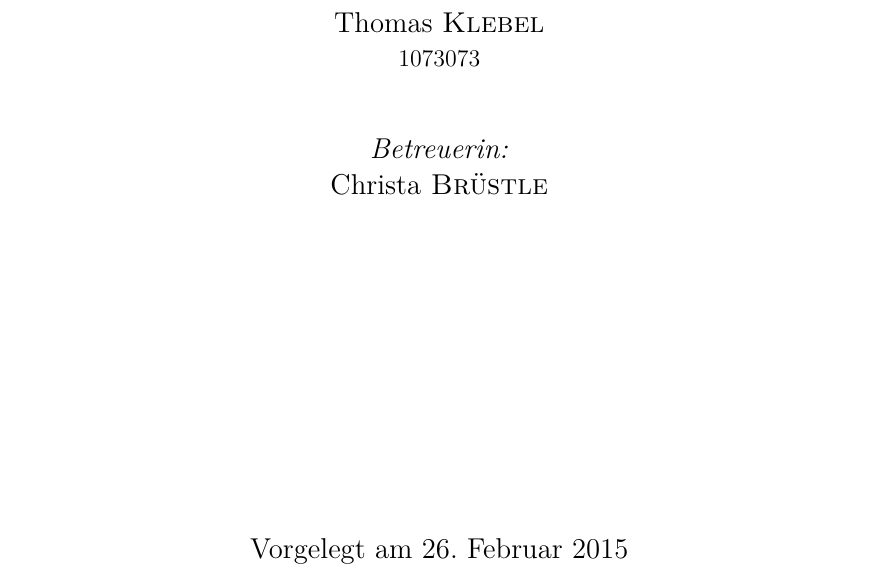
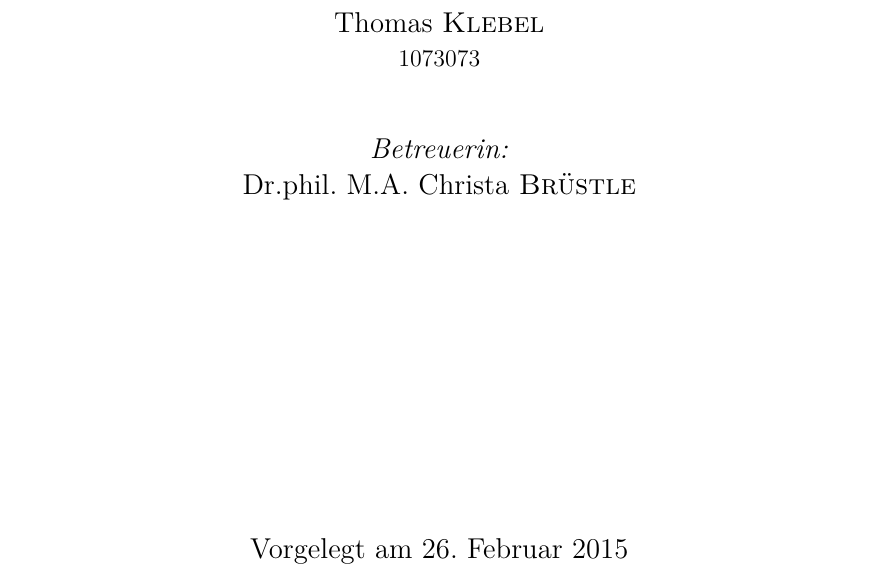
Before and after one commit to tklebel/classicpublic, a LaTeX book (Tex/main.tex): part of page 1 of 20, cut so that both start at the same text. Compiled offline with pdfLaTeX.

Commit message:
include degrees of supervisor

```diff
--- a/Tex/main.tex
+++ b/Tex/main.tex
@@ -119,7 +119,7 @@
 		\large 1073073\\[1cm]
 
 		\Large \emph{Betreuerin:}\\
-		Christa \textsc{Brüstle}\\[1cm]
+		 Dr.phil. M.A. Christa \textsc{Brüstle}\\[1cm]
 
 		% \includegraphics[scale=0.5]{uni-graz_color.jpg}\\[1cm]
 
```
